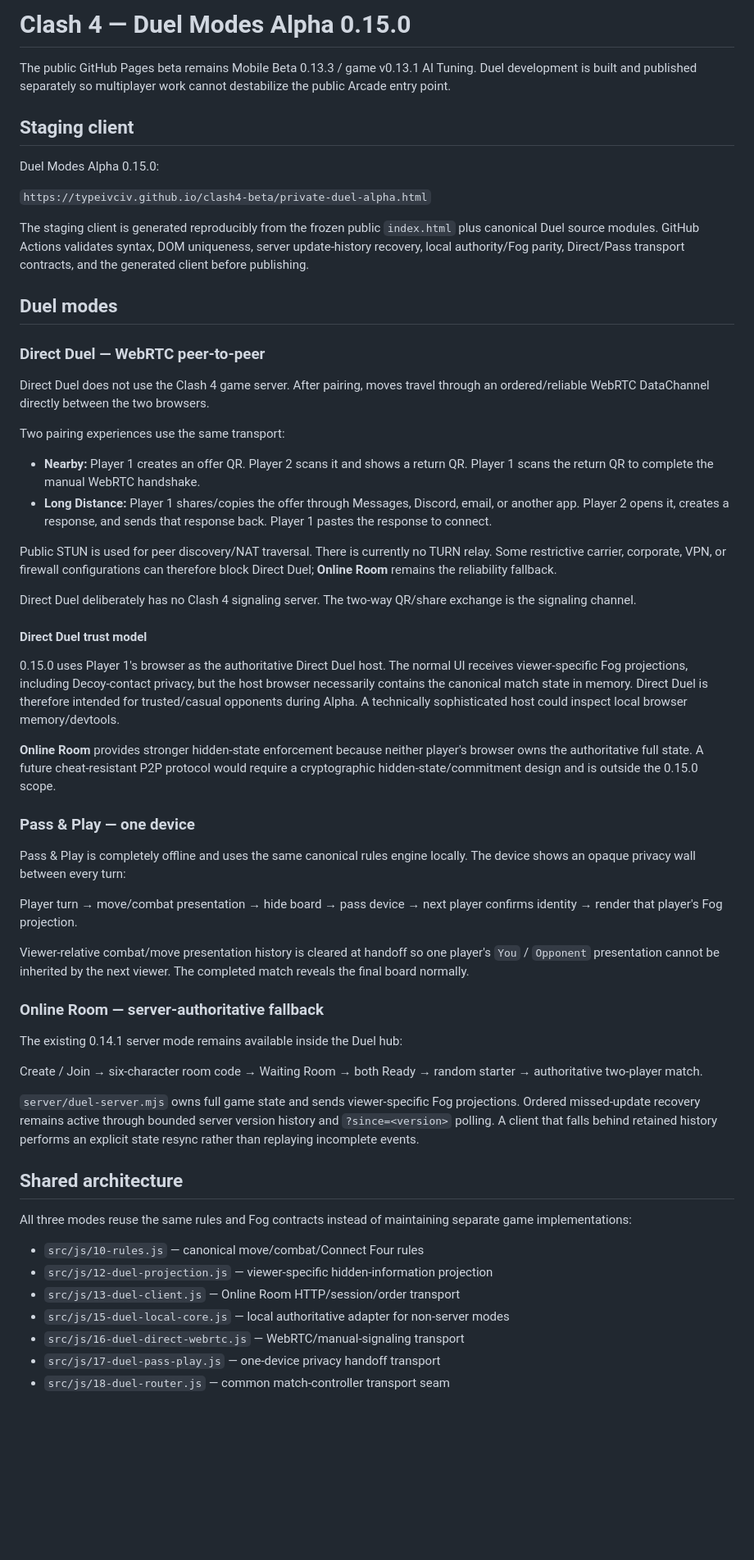
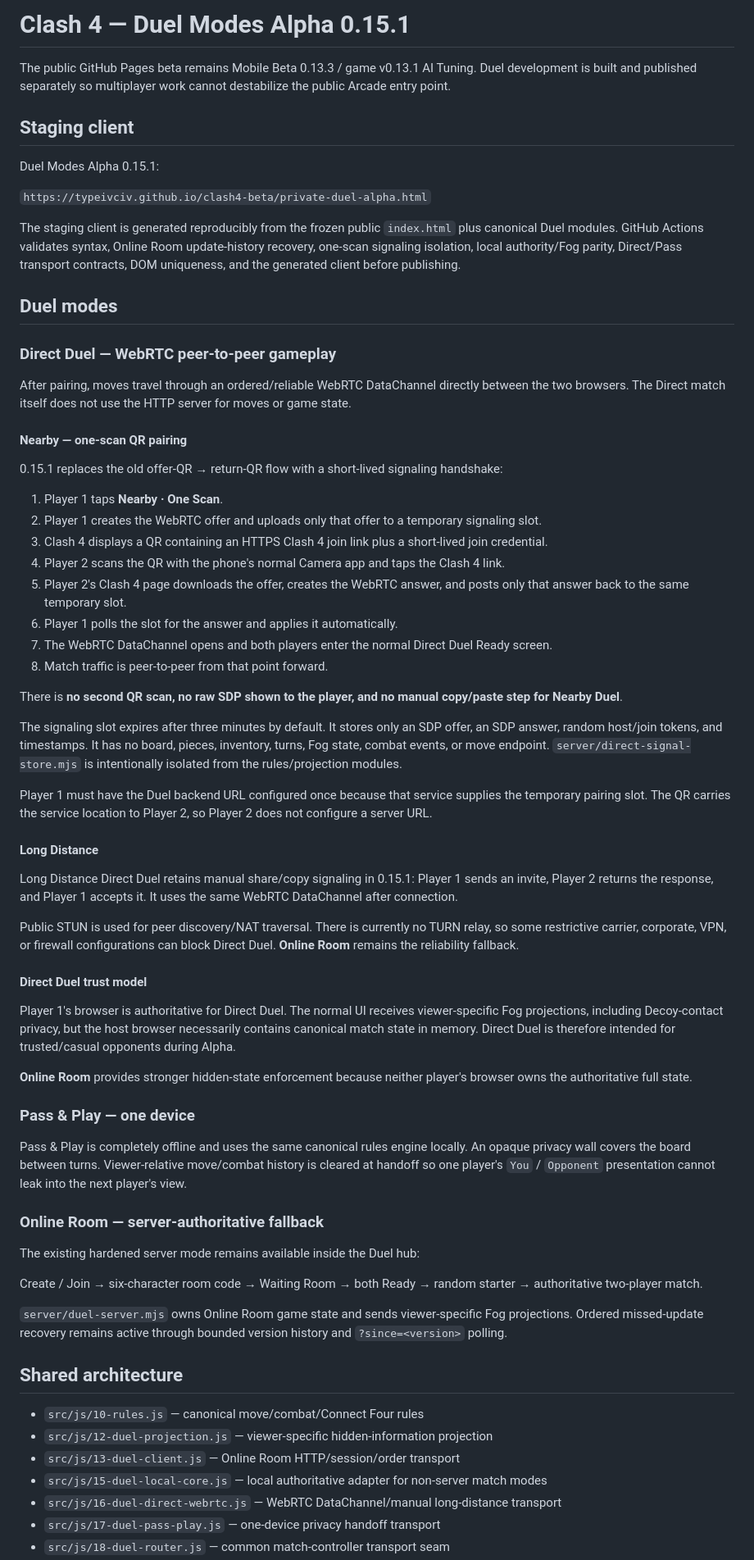
Before and after one commit to typeivciv/clash4-beta, a Markdown page: PRIVATE_DUEL_ALPHA.md, the part around one of its changes. Shown at 82% size. Drawn GitHub-style; blank space fills up the shorter version.

```diff
--- a/PRIVATE_DUEL_ALPHA.md
+++ b/PRIVATE_DUEL_ALPHA.md
@@ -1,60 +1,70 @@
-# Clash 4 — Duel Modes Alpha 0.15.0
+# Clash 4 — Duel Modes Alpha 0.15.1
 
 The public GitHub Pages beta remains Mobile Beta 0.13.3 / game v0.13.1 AI Tuning. Duel development is built and published separately so multiplayer work cannot destabilize the public Arcade entry point.
 
 ## Staging client
 
-Duel Modes Alpha 0.15.0:
+Duel Modes Alpha 0.15.1:
 
 `https://typeivciv.github.io/clash4-beta/private-duel-alpha.html`
 
-The staging client is generated reproducibly from the frozen public `index.html` plus canonical Duel source modules. GitHub Actions validates syntax, DOM uniqueness, server update-history recovery, local authority/Fog parity, Direct/Pass transport contracts, and the generated client before publishing.
+The staging client is generated reproducibly from the frozen public `index.html` plus canonical Duel modules. GitHub Actions validates syntax, Online Room update-history recovery, one-scan signaling isolation, local authority/Fog parity, Direct/Pass transport contracts, DOM uniqueness, and the generated client before publishing.
 
 ## Duel modes
 
-### Direct Duel — WebRTC peer-to-peer
+### Direct Duel — WebRTC peer-to-peer gameplay
 
-Direct Duel does not use the Clash 4 game server. After pairing, moves travel through an ordered/reliable WebRTC DataChannel directly between the two browsers.
+After pairing, moves travel through an ordered/reliable WebRTC DataChannel directly between the two browsers. The Direct match itself does not use the HTTP server for moves or game state.
 
-Two pairing experiences use the same transport:
+#### Nearby — one-scan QR pairing
 
-- **Nearby:** Player 1 creates an offer QR. Player 2 scans it and shows a return QR. Player 1 scans the return QR to complete the manual WebRTC handshake.
-- **Long Distance:** Player 1 shares/copies the offer through Messages, Discord, email, or another app. Player 2 opens it, creates a response, and sends that response back. Player 1 pastes the response to connect.
+0.15.1 replaces the old offer-QR → return-QR flow with a short-lived signaling handshake:
 
-Public STUN is used for peer discovery/NAT traversal. There is currently no TURN relay. Some restrictive carrier, corporate, VPN, or firewall configurations can therefore block Direct Duel; **Online Room** remains the reliability fallback.
+1. Player 1 taps **Nearby · One Scan**.
+2. Player 1 creates the WebRTC offer and uploads only that offer to a temporary signaling slot.
+3. Clash 4 displays a QR containing an HTTPS Clash 4 join link plus a short-lived join credential.
+4. Player 2 scans the QR with the phone's normal Camera app and taps the Clash 4 link.
+5. Player 2's Clash 4 page downloads the offer, creates the WebRTC answer, and posts only that answer back to the same temporary slot.
+6. Player 1 polls the slot for the answer and applies it automatically.
+7. The WebRTC DataChannel opens and both players enter the normal Direct Duel Ready screen.
+8. Match traffic is peer-to-peer from that point forward.
 
-Direct Duel deliberately has no Clash 4 signaling server. The two-way QR/share exchange is the signaling channel.
+There is **no second QR scan, no raw SDP shown to the player, and no manual copy/paste step for Nearby Duel**.
+
+The signaling slot expires after three minutes by default. It stores only an SDP offer, an SDP answer, random host/join tokens, and timestamps. It has no board, pieces, inventory, turns, Fog state, combat events, or move endpoint. `server/direct-signal-store.mjs` is intentionally isolated from the rules/projection modules.
+
+Player 1 must have the Duel backend URL configured once because that service supplies the temporary pairing slot. The QR carries the service location to Player 2, so Player 2 does not configure a server URL.
+
+#### Long Distance
+
+Long Distance Direct Duel retains manual share/copy signaling in 0.15.1: Player 1 sends an invite, Player 2 returns the response, and Player 1 accepts it. It uses the same WebRTC DataChannel after connection.
+
+Public STUN is used for peer discovery/NAT traversal. There is currently no TURN relay, so some restrictive carrier, corporate, VPN, or firewall configurations can block Direct Duel. **Online Room** remains the reliability fallback.
 
 #### Direct Duel trust model
 
-0.15.0 uses Player 1's browser as the authoritative Direct Duel host. The normal UI receives viewer-specific Fog projections, including Decoy-contact privacy, but the host browser necessarily contains the canonical match state in memory. Direct Duel is therefore intended for trusted/casual opponents during Alpha. A technically sophisticated host could inspect local browser memory/devtools.
+Player 1's browser is authoritative for Direct Duel. The normal UI receives viewer-specific Fog projections, including Decoy-contact privacy, but the host browser necessarily contains canonical match state in memory. Direct Duel is therefore intended for trusted/casual opponents during Alpha.
 
-**Online Room** provides stronger hidden-state enforcement because neither player's browser owns the authoritative full state. A future cheat-resistant P2P protocol would require a cryptographic hidden-state/commitment design and is outside the 0.15.0 scope.
+**Online Room** provides stronger hidden-state enforcement because neither player's browser owns the authoritative full state.
 
 ### Pass & Play — one device
 
-Pass & Play is completely offline and uses the same canonical rules engine locally. The device shows an opaque privacy wall between every turn:
-
-Player turn → move/combat presentation → hide board → pass device → next player confirms identity → render that player's Fog projection.
-
-Viewer-relative combat/move presentation history is cleared at handoff so one player's `You` / `Opponent` presentation cannot be inherited by the next viewer. The completed match reveals the final board normally.
+Pass & Play is completely offline and uses the same canonical rules engine locally. An opaque privacy wall covers the board between turns. Viewer-relative move/combat history is cleared at handoff so one player's `You` / `Opponent` presentation cannot leak into the next player's view.
 
 ### Online Room — server-authoritative fallback
 
-The existing 0.14.1 server mode remains available inside the Duel hub:
+The existing hardened server mode remains available inside the Duel hub:
 
 Create / Join → six-character room code → Waiting Room → both Ready → random starter → authoritative two-player match.
 
-`server/duel-server.mjs` owns full game state and sends viewer-specific Fog projections. Ordered missed-update recovery remains active through bounded server version history and `?since=<version>` polling. A client that falls behind retained history performs an explicit state resync rather than replaying incomplete events.
+`server/duel-server.mjs` owns Online Room game state and sends viewer-specific Fog projections. Ordered missed-update recovery remains active through bounded version history and `?since=<version>` polling.
 
 ## Shared architecture
-
-All three modes reuse the same rules and Fog contracts instead of maintaining separate game implementations:
 
 - `src/js/10-rules.js` — canonical move/combat/Connect Four rules
 - `src/js/12-duel-projection.js` — viewer-specific hidden-information projection
 - `src/js/13-duel-client.js` — Online Room HTTP/session/order transport
-- `src/js/15-duel-local-core.js` — local authoritative adapter for non-server modes
-- `src/js/16-duel-direct-webrtc.js` — WebRTC/manual-signaling transport
+- `src/js/15-duel-local-core.js` — local authoritative adapter for non-server match modes
+- `src/js/16-duel-direct-webrtc.js` — WebRTC DataChannel/manual long-distance transport
 - `src/js/17-duel-pass-play.js` — one-device privacy handoff transport
 - `src/js/18-duel-router.js` — common match-controller transport seam
```
Also changed, not shown: other parts of PRIVATE_DUEL_ALPHA.md (+29 -32 lines).
